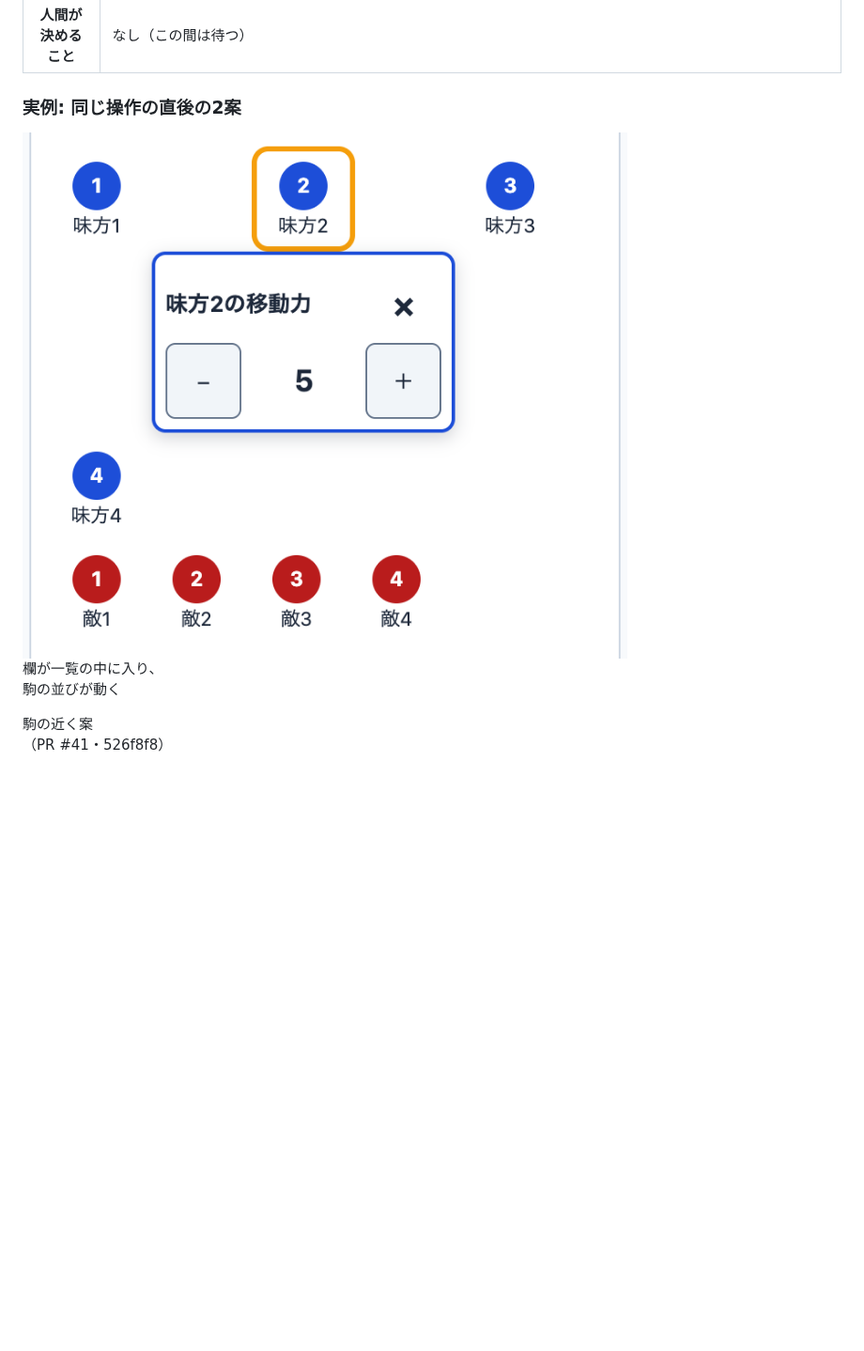
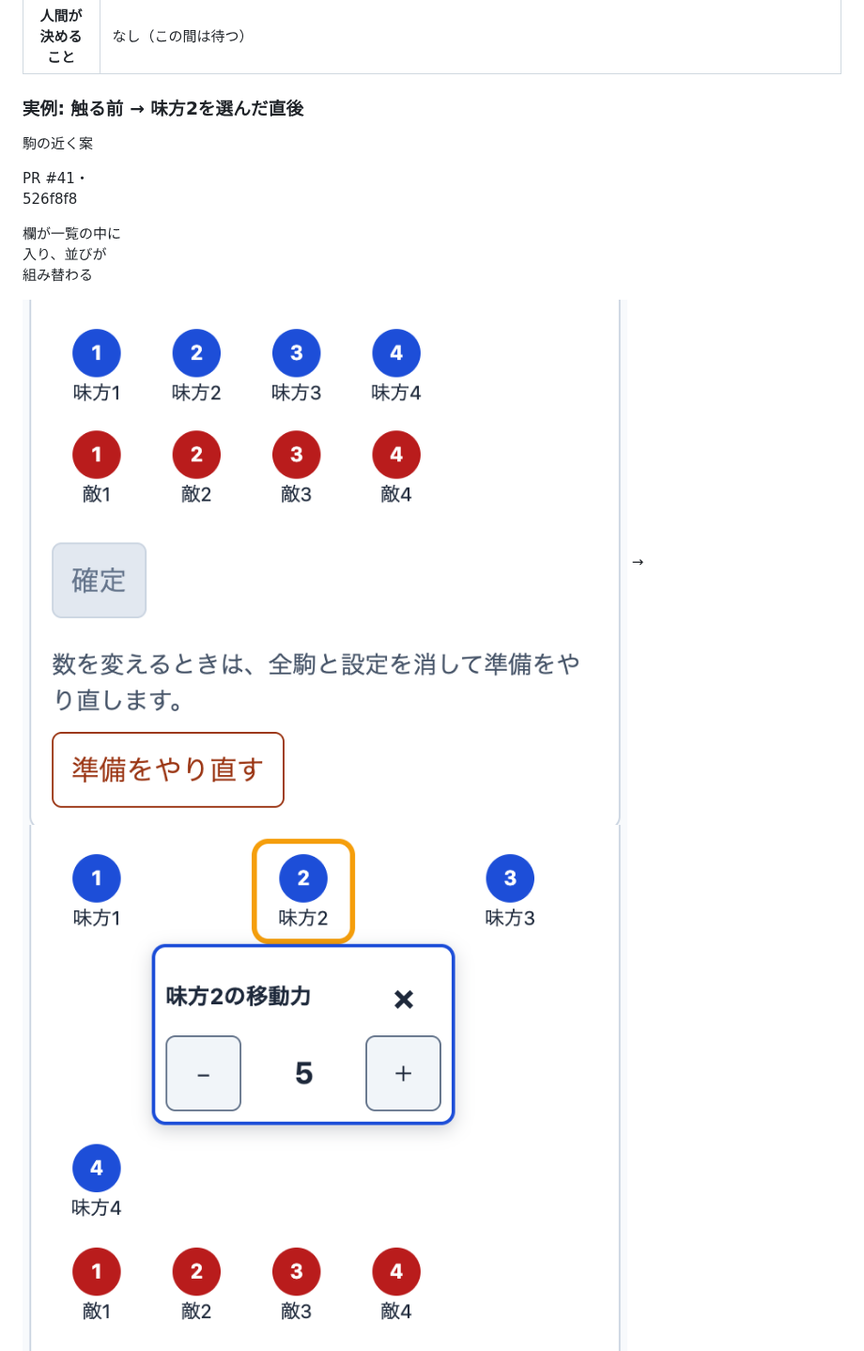
Before and after one commit to dyamada-jaki/agent-dev-slide, a Markdown page: slides/index.md, the part around one of its changes. Shown at 94% size. Rendered like a GitHub page; pictures changed too: slides/assets/issue-37-board/pr41-526f8f8-before.png (added); blank space fills up the shorter version.

Commit message:
docs: add before-selection screenshots to the comparison on slide 12 (#17)
Co-Authored-By: Claude Opus 5.5 <noreply@anthropic.com>

```diff
--- a/slides/index.md
+++ b/slides/index.md
@@ -536,11 +536,16 @@ overstrata-board の実例:
     </table>
   </div>
   <div class="example wide">
-    <h3>実例: 同じ操作の直後の2案</h3>
-    <div class="shots phone">
+    <h3>実例: 触る前 → 味方2を選んだ直後</h3>
+    <div class="shots phone pair">
       <div class="shot">
-        <img src="assets/issue-37-board/pr41-526f8f8.png" alt="駒の近く案の画面。未配置の駒の一覧で味方2を選ぶと、一覧の中に移動力の設定欄が入り、味方4が次の行へ押し出されている">
-        <p>欄が一覧の中に入り、<br>駒の並びが動く</p>
-        <p class="ver">駒の近く案<br>（PR #41・526f8f8）</p>
+        <div>
+          <p class="name">駒の近く案</p>
+          <p class="ver">PR #41・<br>526f8f8</p>
+          <p>欄が一覧の中に<br>入り、並びが<br>組み替わる</p>
+        </div>
+        <img src="assets/issue-37-board/pr41-526f8f8-before.png" alt="駒の近く案の、駒を選ぶ前の画面。未配置の駒が味方4つ・敵4つの2行に並んでいる">
+        <span class="arrow">→</span>
+        <img src="assets/issue-37-board/pr41-526f8f8.png" alt="駒の近く案の、味方2を選んだ直後の画面。一覧の中に移動力の設定欄が入り、味方4が次の行へ押し出されている">
       </div>
       <div class="shot">
```
Also changed, not shown: other parts of slides/index.md (+12 -7 lines), docs/design.md (+2 -2 lines), docs/sources.md (+1 -1 lines), docs/preview/issue-17-claude/12-implement.png, slides/assets/issue-37-board/pr40-b1902c4-before.png (added), 1 other file.
